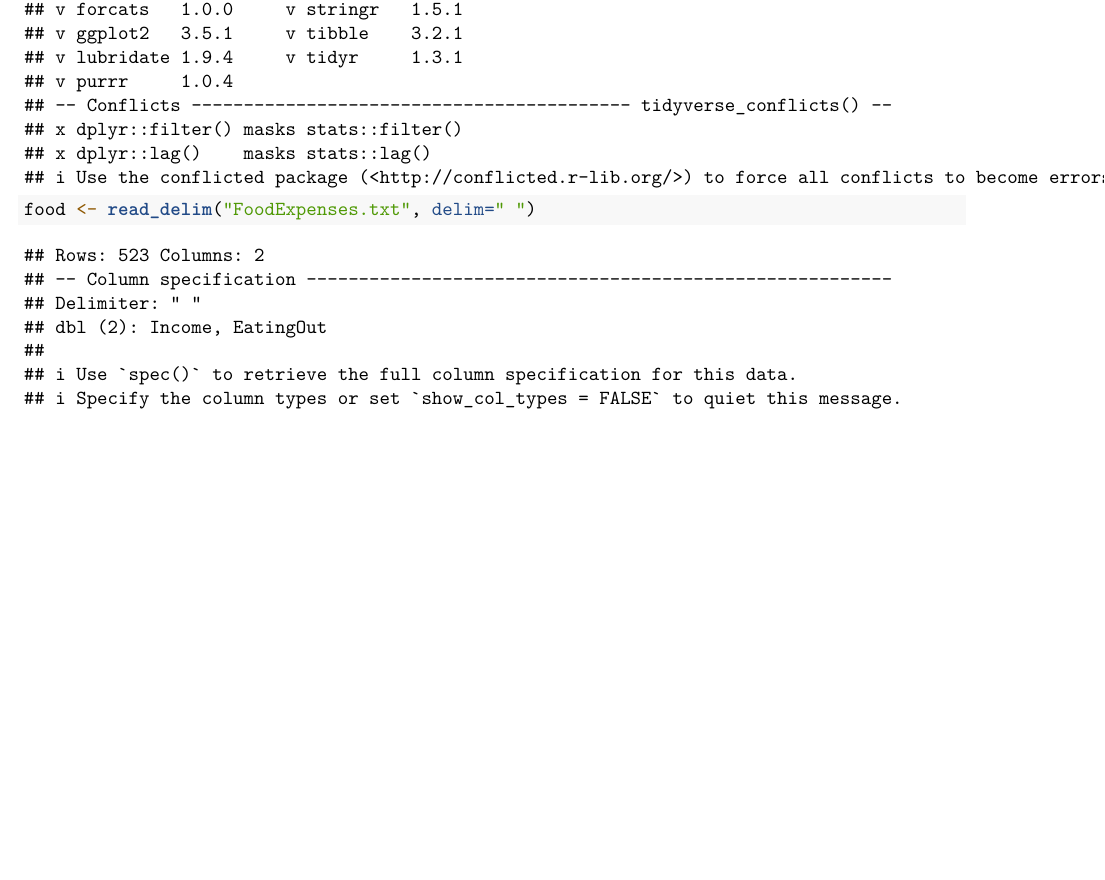
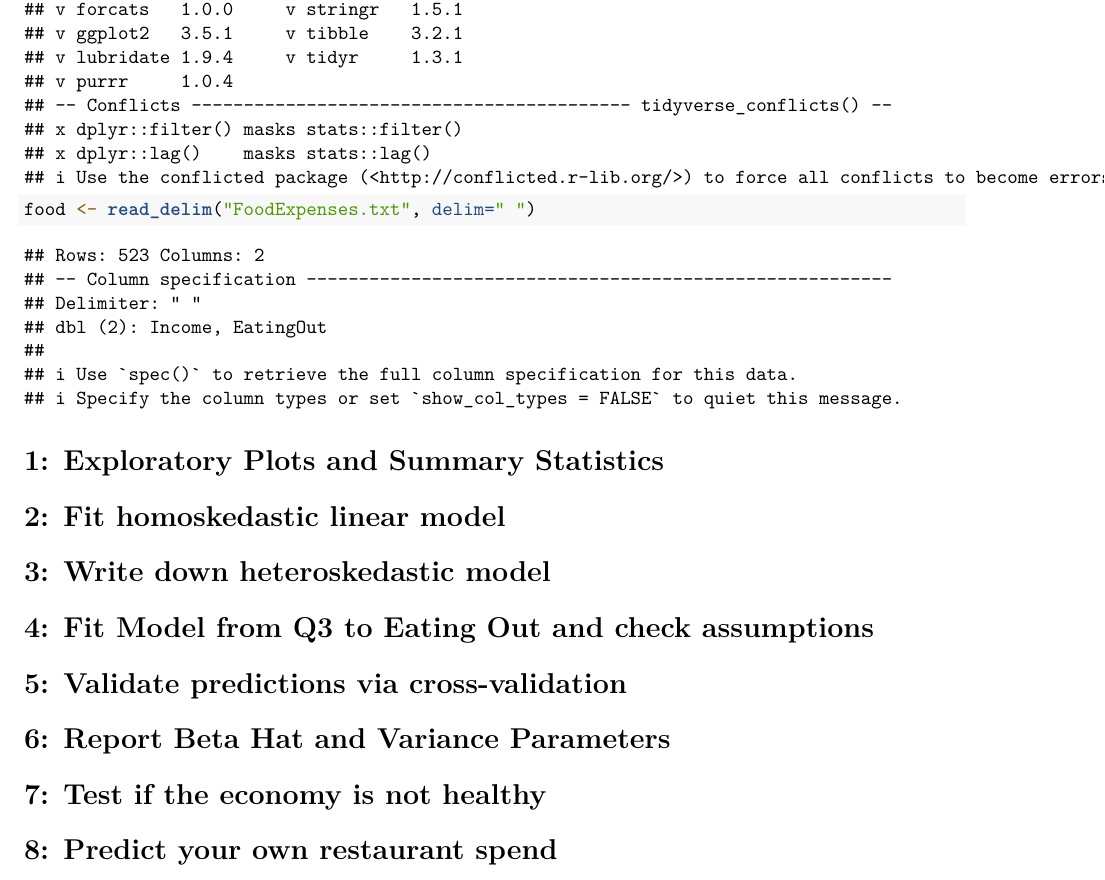
Before and after one commit to bradenmcritchfield/FoodExpenditures, an R Markdown document (FoodExpenditures/FoodExpenditures.Rmd): part of the page, cut so that both start at the same text, the shorter picture padded with empty space. Rendered offline with R 4.5, knitr and Pandoc, then LaTeX, with nearby package versions.

Commit message:
Outline markdown file

````diff
--- a/FoodExpenditures/FoodExpenditures.Rmd
+++ b/FoodExpenditures/FoodExpenditures.Rmd
@@ -10,3 +10,38 @@ library(tidyverse)
 
 food <- read_delim("FoodExpenses.txt", delim=" ")
 ```
+
+
+# 1: Exploratory Plots and Summary Statistics
+
+
+
+# 2: Fit homoskedastic linear model
+
+
+
+# 3: Write down heteroskedastic model
+
+
+
+# 4: Fit Model from Q3 to Eating Out and check assumptions
+
+
+
+
+# 5: Validate predictions via cross-validation
+
+
+
+
+# 6: Report Beta Hat and Variance Parameters
+
+
+
+
+# 7: Test if the economy is not healthy
+
+
+
+
+# 8: Predict your own restaurant spend
````
